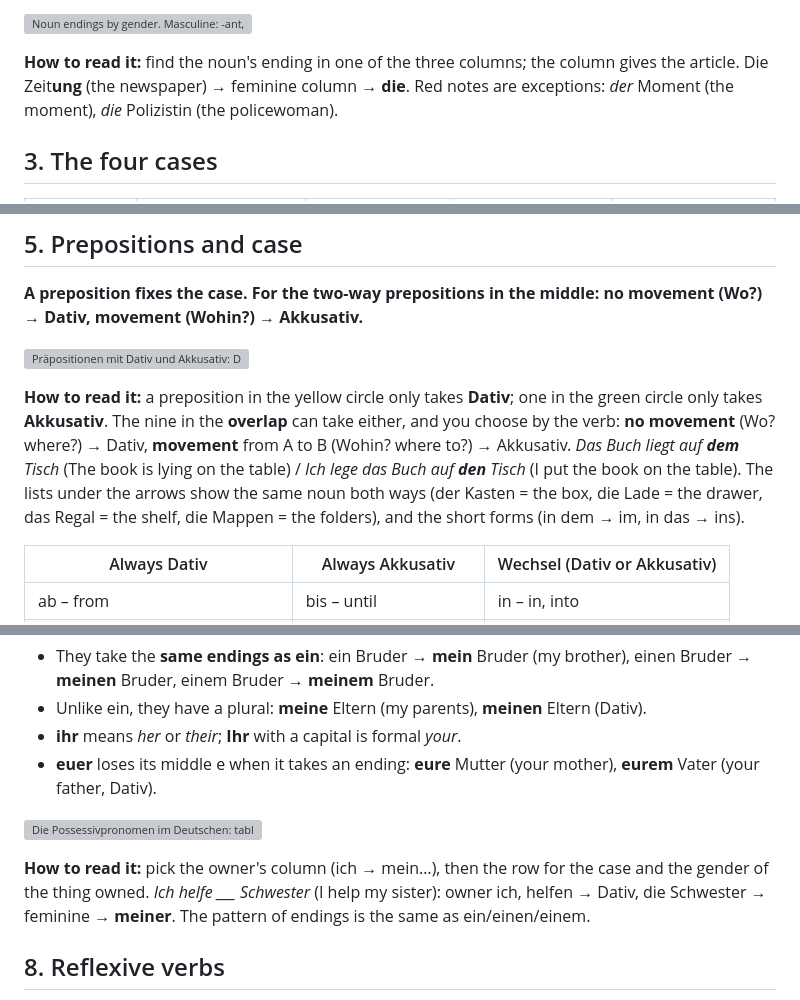
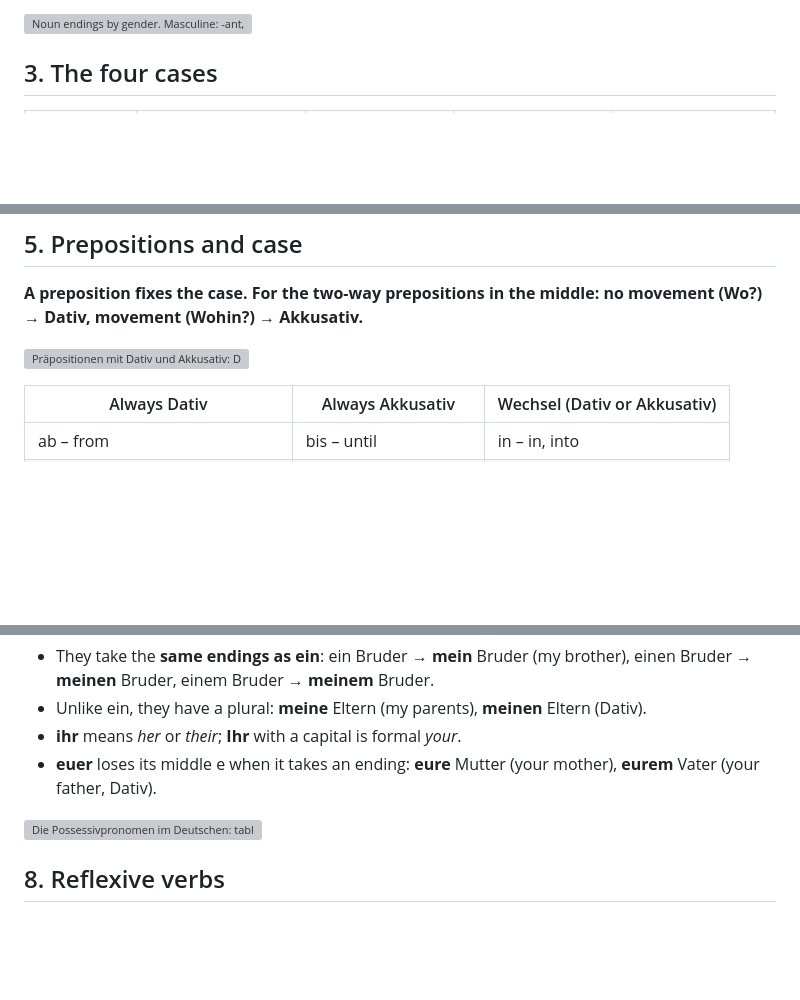
Before and after one commit to robyn-tse/german, a Markdown page: src/review/grammar.md, 3 parts joined by grey strips. Drawn GitHub-style; blank space fills up the shorter version; grey boxes are pictures that could not be loaded.

Commit message:
Review: remove the how-to-read notes under the charts
Co-Authored-By: Claude Opus 5.5 <noreply@anthropic.com>
Claude-Session: https://claude.ai/code/session_017JiAVQqhkhPEaLSxRTGvF6

```diff
--- a/src/review/grammar.md
+++ b/src/review/grammar.md
@@ -40,8 +40,6 @@ Take the stem (infinitive minus **-en**) and add the ending.
 - The noun's ending usually tells you the gender. **Ge-** at the start is usually **das**: das Gemüse (the vegetables).
 
 <a href="../sources/review/artikel-endungen.webp"><img src="../sources/review/artikel-endungen.webp" alt="Noun endings by gender. Masculine: -ant, -ent, -er, -ich, -ismus, -ist, -ast, -ling. Feminine: -heit, -keit, -schaft, -ung, -ie, -anz, -enz, -ik. Neuter: -ment, -um, -tum, -chen, -ma, -em, -nis." width="474" height="670" loading="lazy" class="narrow" /></a>
-
-<p class="chart-note"><strong>How to read it:</strong> find the noun's ending in one of the three columns; the column gives the article. Die Zeit<strong>ung</strong> (the newspaper) → feminine column → <strong>die</strong>. Red notes are exceptions: <em>der</em> Moment (the moment), <em>die</em> Polizistin (the policewoman).</p>
 
 <div class="practice" data-section="artikel"></div>
 
@@ -130,8 +128,6 @@ Take the stem (infinitive minus **-en**) and add the ending.
 
 <a href="../sources/lesson-05/Praepositionen_Dativ_Akkusativ.webp"><img src="../sources/lesson-05/Praepositionen_Dativ_Akkusativ.webp" alt="Präpositionen mit Dativ und Akkusativ: Dativ (ab, außer, zu, nach, bei, von, aus, mit, seit, gegenüber), Akkusativ (bis, durch, für, ohne, gegen, um), both (in, an, auf, neben, hinter, über, unter, vor, zwischen). Wo? → Dativ, Wohin? → Akkusativ." width="1324" height="934" loading="lazy" /></a>
 
-<p class="chart-note"><strong>How to read it:</strong> a preposition in the yellow circle only takes <strong>Dativ</strong>; one in the green circle only takes <strong>Akkusativ</strong>. The nine in the <strong>overlap</strong> can take either, and you choose by the verb: <strong>no movement</strong> (Wo? where?) → Dativ, <strong>movement</strong> from A to B (Wohin? where to?) → Akkusativ. <em>Das Buch liegt auf <strong>dem</strong> Tisch</em> (The book is lying on the table) / <em>Ich lege das Buch auf <strong>den</strong> Tisch</em> (I put the book on the table). The lists under the arrows show the same noun both ways (der Kasten = the box, die Lade = the drawer, das Regal = the shelf, die Mappen = the folders), and the short forms (in dem → im, in das → ins).</p>
-
 | Always Dativ | Always Akkusativ | Wechsel (Dativ or Akkusativ) |
 |---|---|---|
 | ab – from | bis – until | in – in, into |
@@ -211,8 +207,6 @@ Take the stem (infinitive minus **-en**) and add the ending.
 - **euer** loses its middle e when it takes an ending: **eure** Mutter (your mother), **eurem** Vater (your father, Dativ).
 
 <a href="../sources/review/possessivpronomen.webp"><img src="../sources/review/possessivpronomen.webp" alt="Die Possessivpronomen im Deutschen: table of mein, dein, sein, ihr, sein, unser, euer, ihr in Nominativ, Genitiv, Dativ and Akkusativ for masculine/neuter, feminine and plural." width="1400" height="799" loading="lazy" /></a>
-
-<p class="chart-note"><strong>How to read it:</strong> pick the owner's column (ich → mein…), then the row for the case and the gender of the thing owned. <em>Ich helfe ___ Schwester</em> (I help my sister): owner ich, helfen → Dativ, die Schwester → feminine → <strong>meiner</strong>. The pattern of endings is the same as ein/einen/einem.</p>
 
 <div class="practice" data-section="possessivpronomen"></div>
 
```
Also changed, not shown: other parts of src/review/grammar.md (+0 -2 lines), CLAUDE.md (+2 -2 lines).
